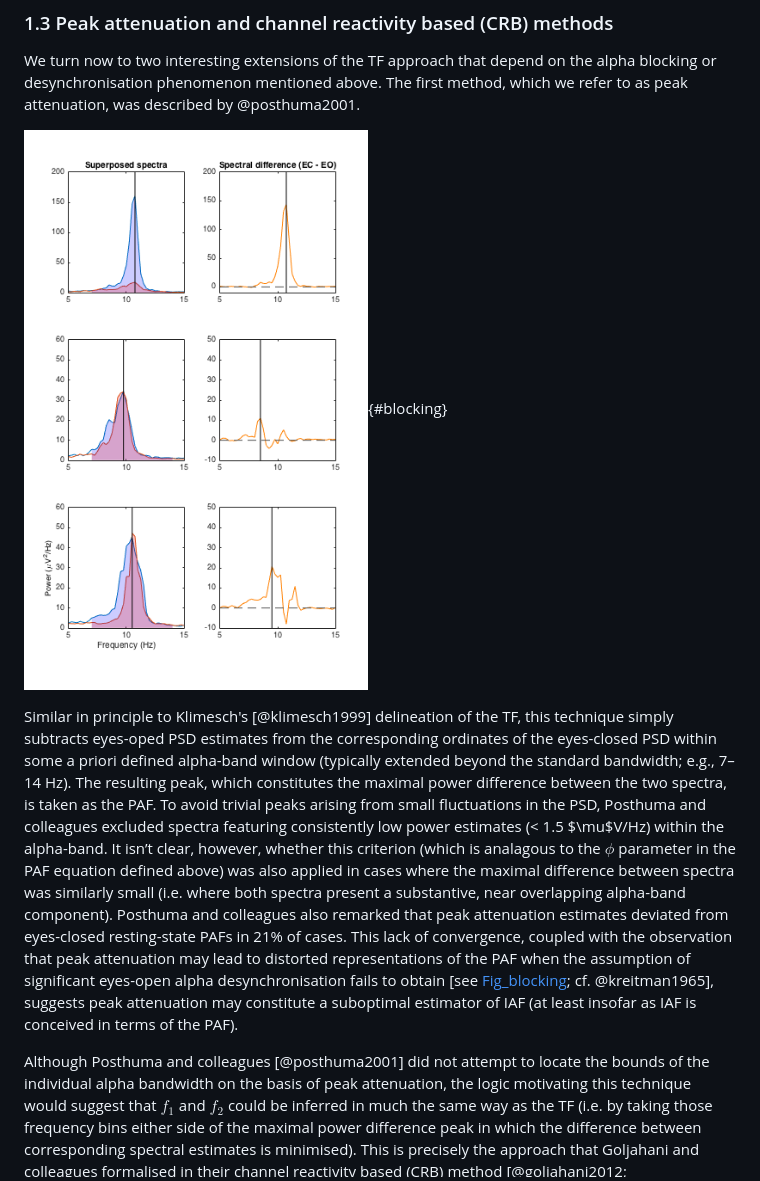
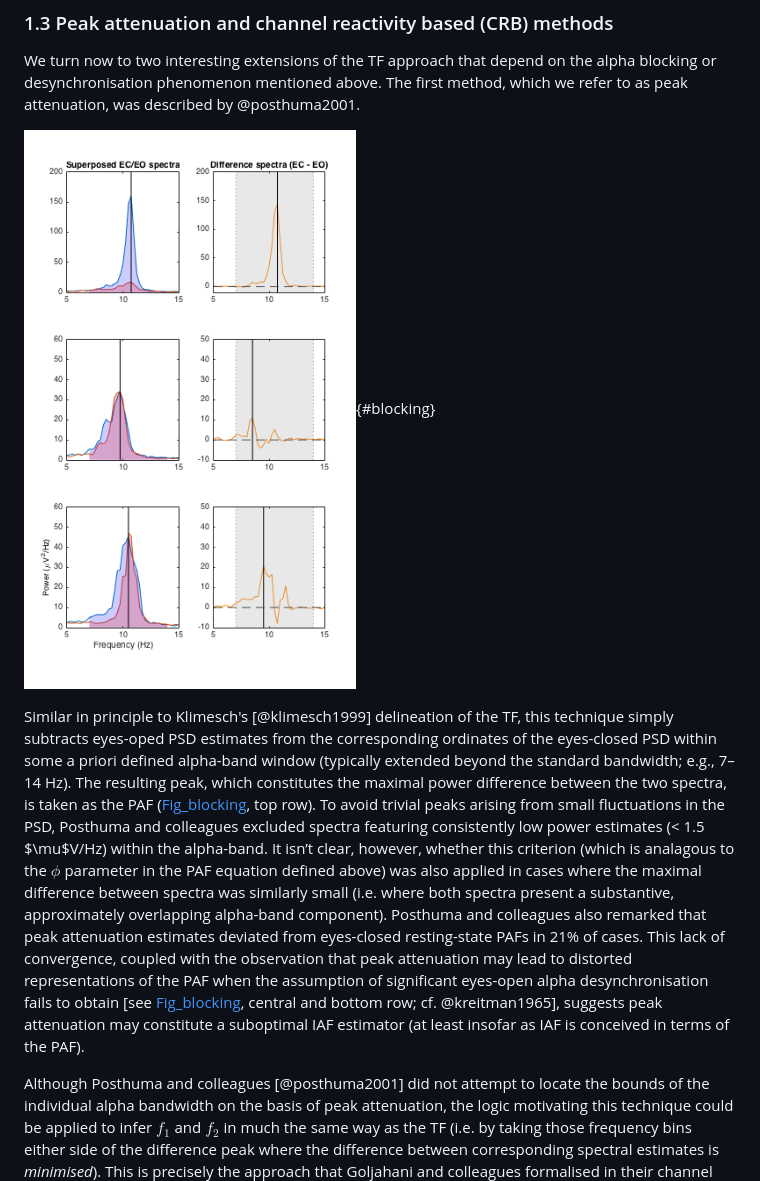
Before and after one commit to corcorana/restingIAF, a Markdown page: iaf_manu.md, the part around the change. Rendered like a GitHub page; pictures changed too: blocking.png.

Commit message:
alterations to alpha blocking figure / explanation

```diff
--- a/iaf_manu.md
+++ b/iaf_manu.md
@@ -110,16 +110,16 @@ This is obviously problematic given that one of the chief advantages of the CoG
 We turn now to two interesting extensions of the TF approach that depend on the alpha blocking or desynchronisation phenomenon mentioned above.
 The first method, which we refer to as peak attenuation, was described by @posthuma2001.
 
-![*Fig_blocking.* Illustration of the peak attenuation method, in which the PSD from a period of eyes-open EEG (EO) is subtracted from a corresponding eyes-closed recording (EC). The peak frequency of the resulting difference function is taken as the IAF estimate. *Top row*: Alpha-band activity registered during the EO recording (red shading) is relatively low compared to that of the EC spectrum (blue shading). In this case, the peak attenuation method returns the PAF of the EC spectrum as the IAF estimate. *Central row*: When alpha-band activity is similar across EO and EC recordings, peak attenuation may be vulnerable to bias. In this case, the primary peak ~9.75 Hz is present in both spectra, cancelling one another out. Peak attenuation returns 8.5 Hz (the frequency of the secondary peak) as the IAF. *Bottom row*: Data from another participant in which partial overlap of EC and EO spectral components shifts the estimated alpha peak by ~1 Hz.](blocking.png){#blocking}
-<!-- AC: I had intended to wrap the following paragraph to one side of this figure, but I'm not sure markdown supports this.-->
+![*Fig_blocking.* Illustration of the peak attenuation method, in which PSD estimates from a period of eyes-open EEG (EO) are subtracted from a corresponding eyes-closed recording (EC). The peak frequency of the resulting difference function (within the extended alpha band 7-14 Hz, grey column in difference spectra) is taken as the IAF estimate. *Top row*: Alpha-band activity registered during the EO recording (red shading) is relatively low compared to that of the EC spectrum (blue shading). In this case, the peak attenuation method returns the PAF of the EC spectrum as the IAF estimate. *Central row*: When alpha-band activity is similar across EO and EC recordings, peak attenuation may be vulnerable to bias. In this case, the primary peak ~9.75 Hz is present in both spectra, cancelling one another out. Peak attenuation returns 8.5 Hz (the frequency of the secondary peak) as the IAF. *Bottom row*: Data from another participant in which partial overlap of EC and EO spectral components shifts the estimated alpha peak by ~1 Hz.](blocking.png){#blocking} <!-- AC: I had intended to wrap the following paragraph to one side of this figure, but I'm not sure markdown supports this.-->
+
 Similar in principle to Klimesch's [@klimesch1999]<!-- AC: check how to be more flexible with citation format --> delineation of the TF, this technique simply subtracts eyes-oped PSD estimates from the corresponding ordinates of the eyes-closed PSD within some a priori defined alpha-band window (typically extended beyond the standard bandwidth; e.g., 7–14 Hz).
-The resulting peak, which constitutes the maximal power difference between the two spectra, is taken as the PAF.
+The resulting peak, which constitutes the maximal power difference between the two spectra, is taken as the PAF ([Fig_blocking](#blocking), top row).
 To avoid trivial peaks arising from small fluctuations in the PSD, Posthuma and colleagues excluded spectra featuring consistently low power estimates (< 1.5 $\mu$V/Hz) within the alpha-band. <!-- AC: They report 1.5mV, but is it safe to assume they probably meant 1.5 mV^2^ ? -->
-It isn’t clear, however, whether this criterion (which is analagous to the $\phi$ parameter in the PAF equation defined above) was also applied in cases where the maximal difference between spectra was similarly small (i.e. where both spectra present a substantive, near overlapping alpha-band component).
+It isn’t clear, however, whether this criterion (which is analagous to the $\phi$ parameter in the PAF equation defined above) was also applied in cases where the maximal difference between spectra was similarly small (i.e. where both spectra present a substantive, approximately overlapping alpha-band component).
 Posthuma and colleagues also remarked that peak attenuation estimates deviated from eyes-closed resting-state PAFs in 21% of cases.
-This lack of convergence, coupled with the observation that peak attenuation may lead to distorted representations of the PAF when the assumption of significant eyes-open alpha desynchronisation fails to obtain [see [Fig_blocking](#blocking); cf. @kreitman1965]<!-- AC: refer to fig where peak est shifted, ? refer to ind diffs in EO/EC alpha-->, suggests peak attenuation may constitute a suboptimal estimator of IAF (at least insofar as IAF is conceived in terms of the PAF).
+This lack of convergence, coupled with the observation that peak attenuation may lead to distorted representations of the PAF when the assumption of significant eyes-open alpha desynchronisation fails to obtain [see [Fig_blocking](#blocking), central and bottom row; cf. @kreitman1965], suggests peak attenuation may constitute a suboptimal IAF estimator (at least insofar as IAF is conceived in terms of the PAF).
 
-Although Posthuma and colleagues [@posthuma2001] did not attempt to locate the bounds of the individual alpha bandwidth on the basis of peak attenuation, the logic motivating this technique would suggest that $f_1$ and $f_2$ could be inferred in much the same way as the TF (i.e. by taking those frequency bins either side of the maximal power difference peak in which the difference between corresponding spectral estimates is minimised).
+Although Posthuma and colleagues [@posthuma2001] did not attempt to locate the bounds of the individual alpha bandwidth on the basis of peak attenuation, the logic motivating this technique could be applied to infer $f_1$ and $f_2$ in much the same way as the TF (i.e. by taking those frequency bins either side of the difference peak where the difference between corresponding spectral estimates is *minimised*).
 This is precisely the approach that Goljahani and colleagues formalised in their channel reactivity based (CRB) method [@goljahani2012; @goljahani2014].
 This technique, which is conceptually reminiscent of Klimesch and colleagues’ [@klimesch1996a] attempt to characterise phasic shifts in band power, quantifies the difference between reference and test PSDs in terms of the alpha responsiveness (or desynchronisation) region; i.e. the area between the PSD functions spanning frequency bins $f_1 - f_2$ (where the spectra intersect, or the residual difference between corresponding spectral estimates is minimised).
 IAF is estimated by computing the CoG for the reference interval, taking the frequency bounds delimiting the responsiveness region as the index of summation.
```
